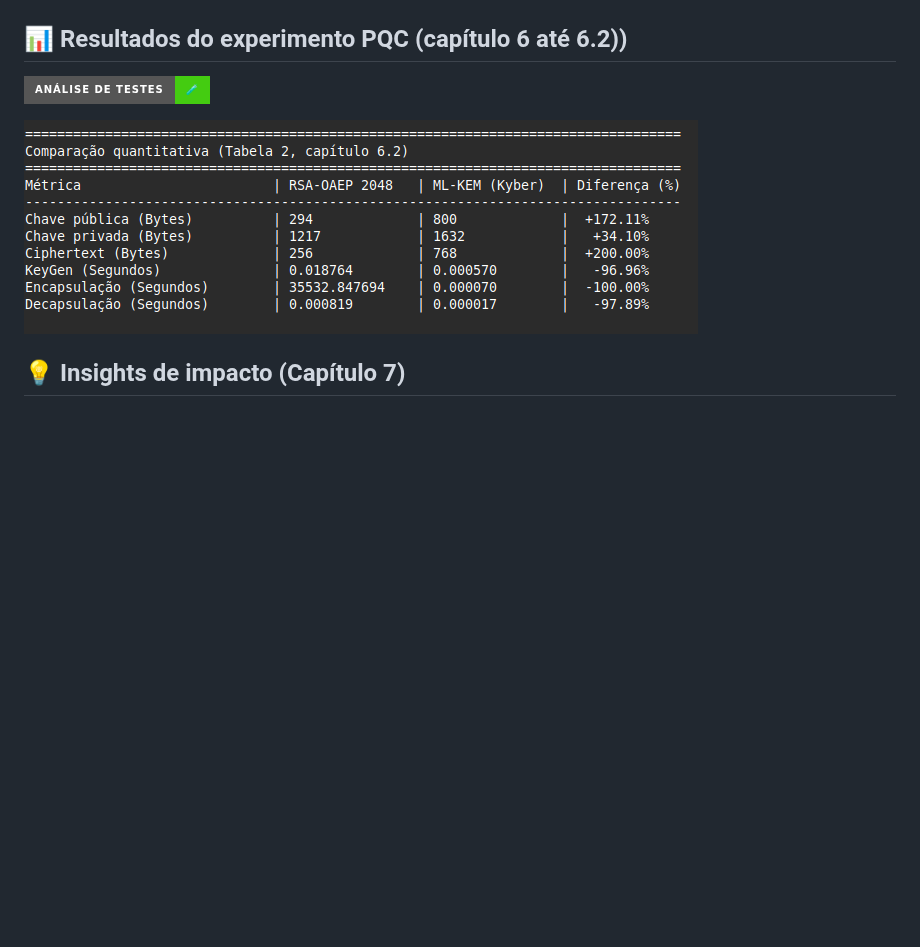
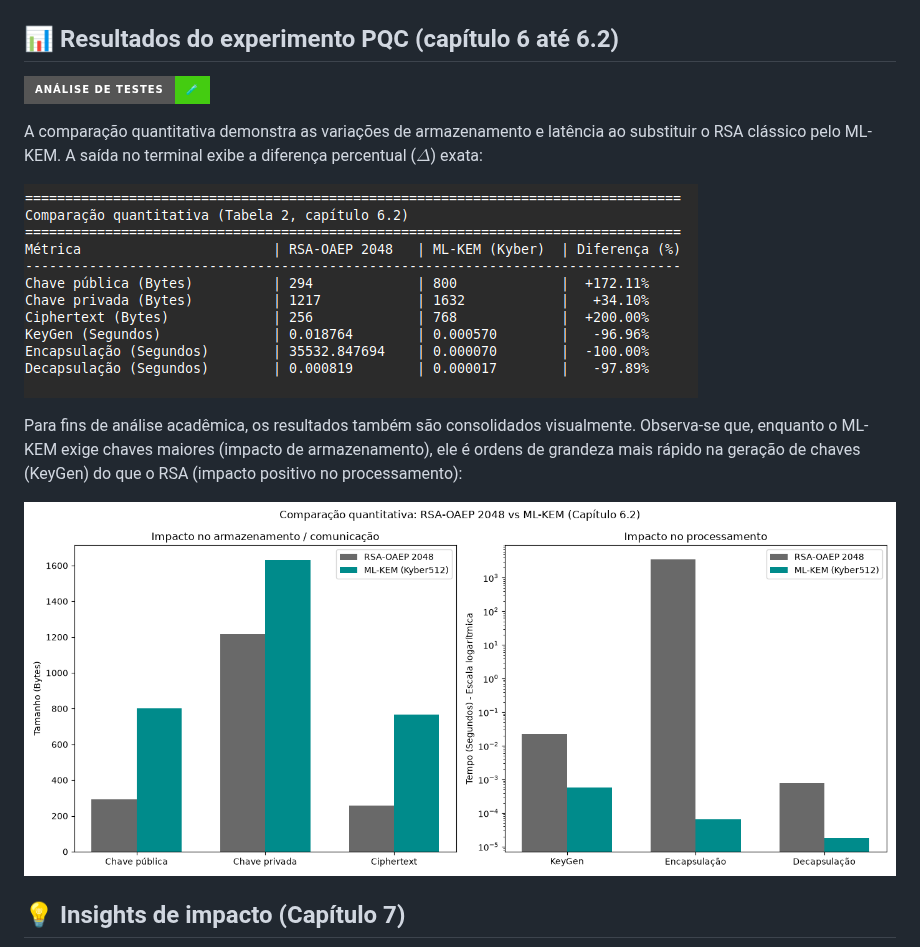
Before and after one commit to Flgc/Qiskit_shor_rsa_oaep, a Markdown page: README.md, the part around the change. GitHub-like rendering; pictures changed too: pqc_mlkem_comparativo.png (added); badges without logos; blank space fills up the shorter version.

Commit message:
feat: integra plotagem em subplots (armazenamento e processamento) ao script PQC e documenta gráficos comparativos no README (Capítulo 6.2)

```diff
--- a/README.md
+++ b/README.md
@@ -129,11 +129,17 @@ Em observação, a primeira execução demorou um pouco mais por conta da compil
 ![Compilacaoe](PQC_5_1d.png)
 ![Conclusao](PQC_5_1e.png)
 
-## 📊 Resultados do experimento PQC (capítulo 6 até 6.2))
+## 📊 Resultados do experimento PQC (capítulo 6 até 6.2)
 
 ![Análise de Testes](https://img.shields.io/badge/Análise_de_Testes-🧪-success?style=for-the-badge)
 
+A comparação quantitativa demonstra as variações de armazenamento e latência ao substituir o RSA clássico pelo ML-KEM. A saída no terminal exibe a diferença percentual ($\Delta$) exata:
+
 ![Tabela2](Tabela2-analiseCapitulo6.png)
+
+Para fins de análise acadêmica, os resultados também são consolidados visualmente. Observa-se que, enquanto o ML-KEM exige chaves maiores (impacto de armazenamento), ele é ordens de grandeza mais rápido na geração de chaves (KeyGen) do que o RSA (impacto positivo no processamento):
+
+![Comparativo Gráfico PQC](pqc_mlkem_comparativo.png)
 
 ## 💡 Insights de impacto (Capítulo 7)
 
```
Also changed, not shown: 1 other file.
